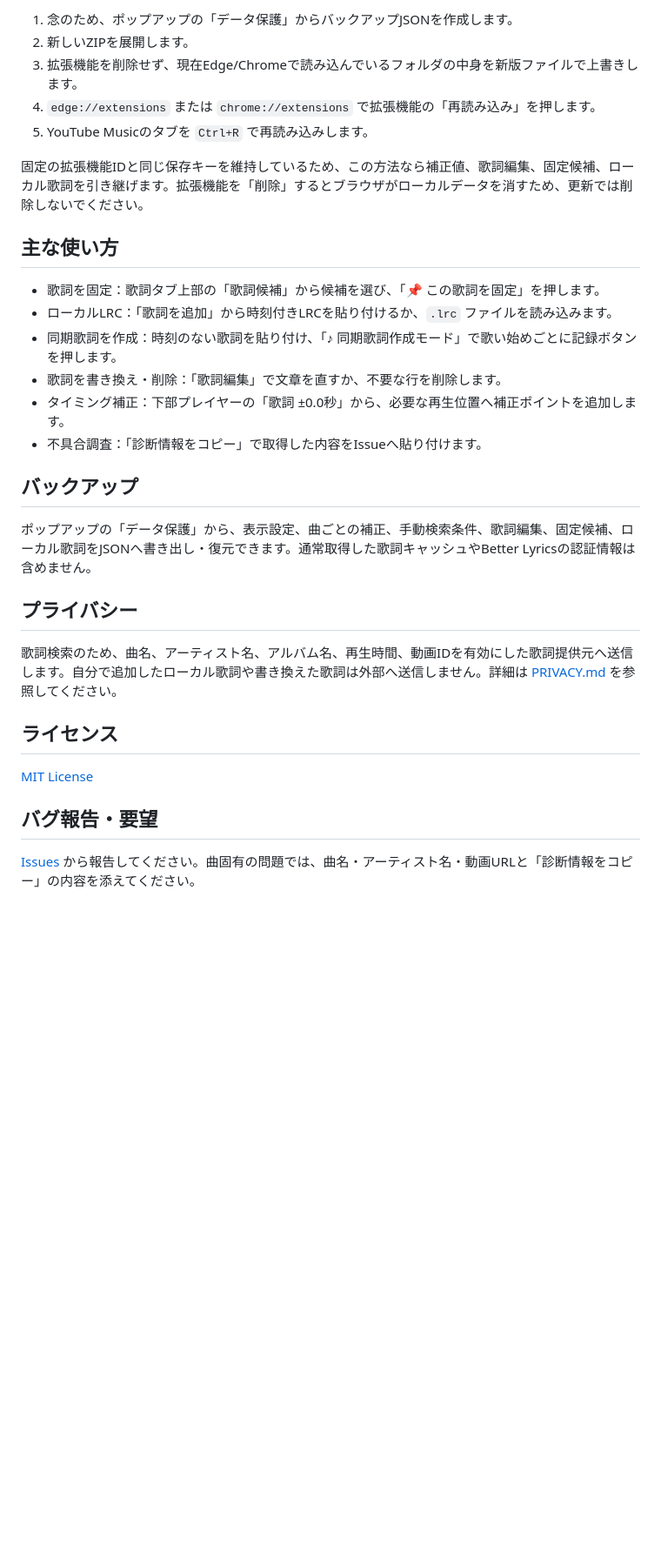
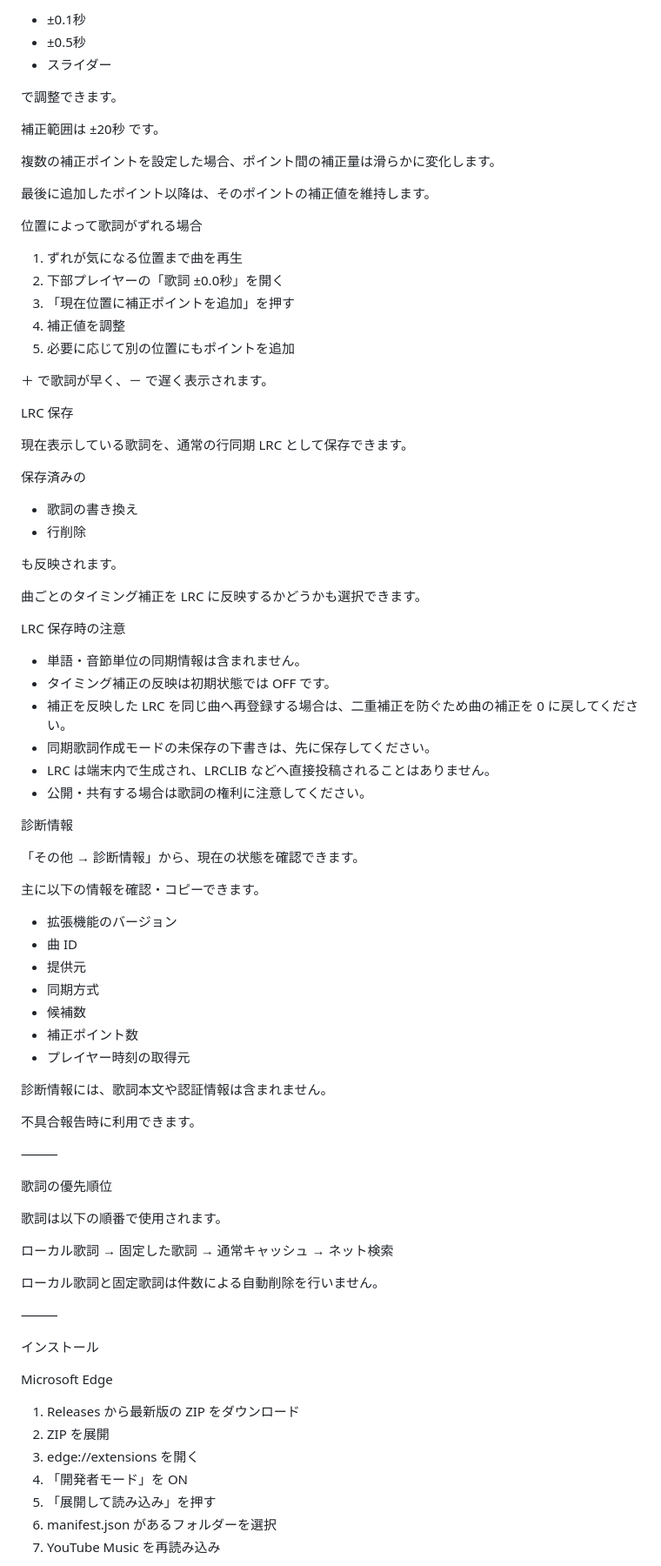
Before and after one commit to taruYDK/ytm-lyrics-sync, a Markdown page: README.md, the part around one of its changes. Shown at 87% size. Drawn GitHub-style; blank space fills up the shorter version.

Commit message:
README.md を更新

```diff
--- a/README.md
+++ b/README.md
@@ -232,33 +142,87 @@ YouTube Musicの歌詞タブに、外部または自分で追加した同期歌
 
-1. 念のため、ポップアップの「データ保護」からバックアップJSONを作成します。
-2. 新しいZIPを展開します。
-3. 拡張機能を削除せず、現在Edge/Chromeで読み込んでいるフォルダの中身を新版ファイルで上書きします。
-4. `edge://extensions` または `chrome://extensions` で拡張機能の「再読み込み」を押します。
-5. YouTube Musicのタブを `Ctrl+R` で再読み込みします。
+* ±0.1秒
+* ±0.5秒
+* スライダー
 
-固定の拡張機能IDと同じ保存キーを維持しているため、この方法なら補正値、歌詞編集、固定候補、ローカル歌詞を引き継げます。拡張機能を「削除」するとブラウザがローカルデータを消すため、更新では削除しないでください。
+で調整できます。
 
-## 主な使い方
+補正範囲は ±20秒 です。
 
-- 歌詞を固定：歌詞タブ上部の「歌詞候補」から候補を選び、「📌 この歌詞を固定」を押します。
-- ローカルLRC：「歌詞を追加」から時刻付きLRCを貼り付けるか、`.lrc` ファイルを読み込みます。
-- 同期歌詞を作成：時刻のない歌詞を貼り付け、「♪ 同期歌詞作成モード」で歌い始めごとに記録ボタンを押します。
-- 歌詞を書き換え・削除：「歌詞編集」で文章を直すか、不要な行を削除します。
-- タイミング補正：下部プレイヤーの「歌詞 ±0.0秒」から、必要な再生位置へ補正ポイントを追加します。
-- 不具合調査：「診断情報をコピー」で取得した内容をIssueへ貼り付けます。
+複数の補正ポイントを設定した場合、ポイント間の補正量は滑らかに変化します。
 
-## バックアップ
+最後に追加したポイント以降は、そのポイントの補正値を維持します。
 
-ポップアップの「データ保護」から、表示設定、曲ごとの補正、手動検索条件、歌詞編集、固定候補、ローカル歌詞をJSONへ書き出し・復元できます。通常取得した歌詞キャッシュやBetter Lyricsの認証情報は含めません。
+位置によって歌詞がずれる場合
 
-## プライバシー
+1. ずれが気になる位置まで曲を再生
+2. 下部プレイヤーの「歌詞 ±0.0秒」を開く
+3. 「現在位置に補正ポイントを追加」を押す
+4. 補正値を調整
+5. 必要に応じて別の位置にもポイントを追加
 
-歌詞検索のため、曲名、アーティスト名、アルバム名、再生時間、動画IDを有効にした歌詞提供元へ送信します。自分で追加したローカル歌詞や書き換えた歌詞は外部へ送信しません。詳細は [PRIVACY.md](PRIVACY.md) を参照してください。
+＋ で歌詞が早く、－ で遅く表示されます。
 
-## ライセンス
+LRC 保存
 
-[MIT License](LICENSE)
+現在表示している歌詞を、通常の行同期 LRC として保存できます。
 
-## バグ報告・要望
+保存済みの
 
-[Issues](../../issues) から報告してください。曲固有の問題では、曲名・アーティスト名・動画URLと「診断情報をコピー」の内容を添えてください。
+* 歌詞の書き換え
+* 行削除
+
+も反映されます。
+
+曲ごとのタイミング補正を LRC に反映するかどうかも選択できます。
+
+LRC 保存時の注意
+
+* 単語・音節単位の同期情報は含まれません。
+* タイミング補正の反映は初期状態では OFF です。
+* 補正を反映した LRC を同じ曲へ再登録する場合は、二重補正を防ぐため曲の補正を 0 に戻してください。
+* 同期歌詞作成モードの未保存の下書きは、先に保存してください。
+* LRC は端末内で生成され、LRCLIB などへ直接投稿されることはありません。
+* 公開・共有する場合は歌詞の権利に注意してください。
+
+診断情報
+
+「その他 → 診断情報」から、現在の状態を確認できます。
+
+主に以下の情報を確認・コピーできます。
+
+* 拡張機能のバージョン
+* 曲 ID
+* 提供元
+* 同期方式
+* 候補数
+* 補正ポイント数
+* プレイヤー時刻の取得元
+
+診断情報には、歌詞本文や認証情報は含まれません。
+
+不具合報告時に利用できます。
+
+⸻
+
+歌詞の優先順位
+
+歌詞は以下の順番で使用されます。
+
+ローカル歌詞 → 固定した歌詞 → 通常キャッシュ → ネット検索
+
+ローカル歌詞と固定歌詞は件数による自動削除を行いません。
+
+⸻
+
+インストール
+
+Microsoft Edge
+
+1. Releases から最新版の ZIP をダウンロード
+2. ZIP を展開
+3. edge://extensions を開く
+4. 「開発者モード」を ON
+5. 「展開して読み込み」を押す
+6. manifest.json があるフォルダーを選択
+7. YouTube Music を再読み込み
+
```
Also changed, not shown: other parts of README.md (+462 -170 lines).
